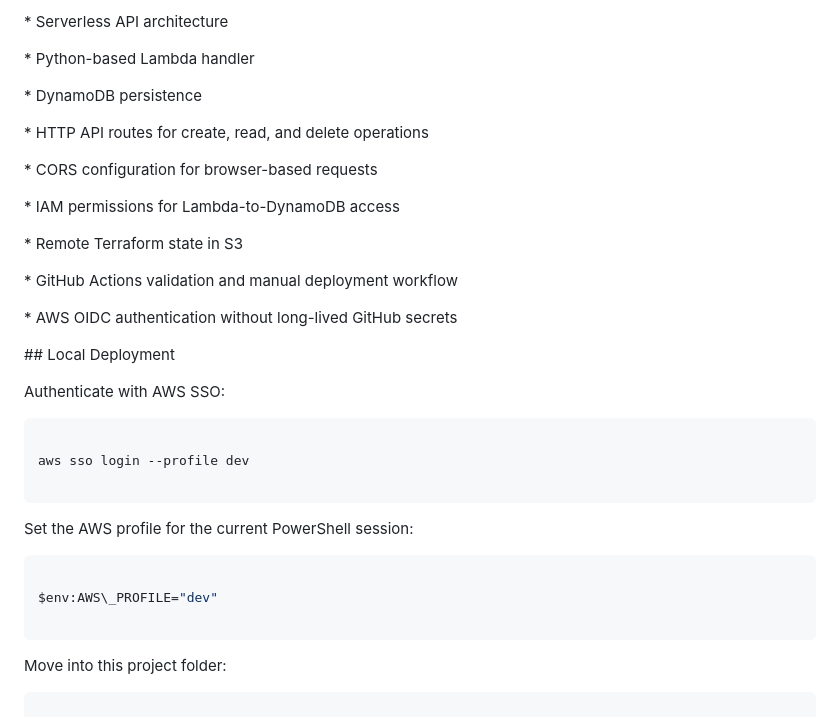
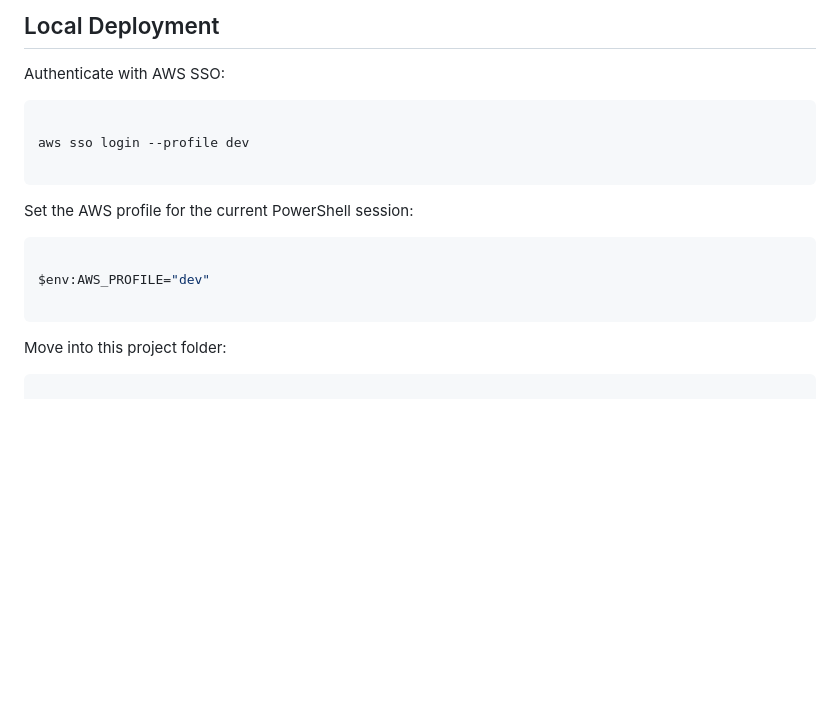
Before and after one commit to CRobinson720/cloud-engineer-portfolio, a Markdown page: project2-serverless-api/README.md, the part around one of its changes. Drawn GitHub-style; blank space fills up the shorter version.

Commit message:
Clean README markdown formatting

````diff
--- a/project2-serverless-api/README.md
+++ b/project2-serverless-api/README.md
@@ -147,24 +150,4 @@ This project provisions resources such as:
-\* Serverless API architecture
-
-\* Python-based Lambda handler
-
-\* DynamoDB persistence
-
-\* HTTP API routes for create, read, and delete operations
-
-\* CORS configuration for browser-based requests
-
-\* IAM permissions for Lambda-to-DynamoDB access
-
-\* Remote Terraform state in S3
-
-\* GitHub Actions validation and manual deployment workflow
-
-\* AWS OIDC authentication without long-lived GitHub secrets
-
-
-
-\## Local Deployment
+## Local Deployment
 
 
 
@@ -186,7 +169,7 @@ Set the AWS profile for the current PowerShell session:
 
 ```powershell
 
-$env:AWS\_PROFILE="dev"
+$env:AWS_PROFILE="dev"
 
 ```
 
````
Also changed, not shown: other parts of project2-serverless-api/README.md (+96 -93 lines).
